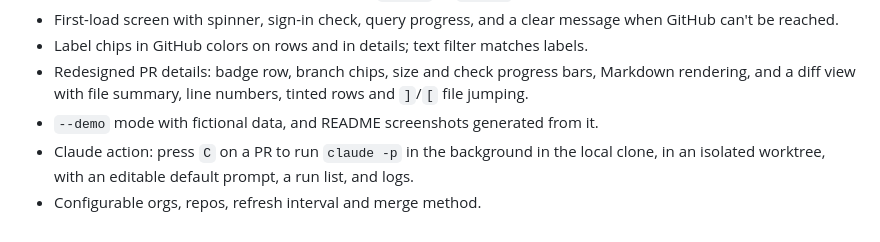
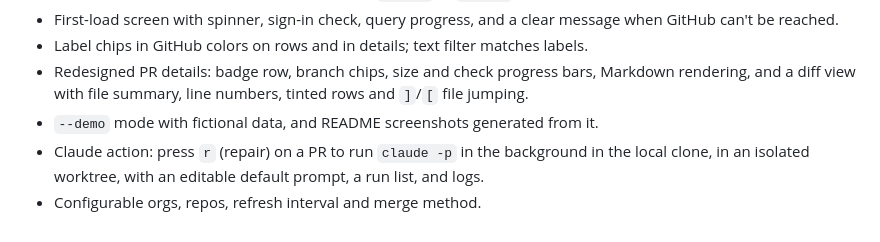
Before and after one commit to scale-venture-partners/pane, a Markdown page: CHANGELOG.md, the part around the change. Drawn GitHub-style.

```diff
--- a/CHANGELOG.md
+++ b/CHANGELOG.md
@@ -13,5 +13,5 @@ All notable changes are recorded here. The format follows [Keep a Changelog](htt
 - Label chips in GitHub colors on rows and in details; text filter matches labels.
 - Redesigned PR details: badge row, branch chips, size and check progress bars, Markdown rendering, and a diff view with file summary, line numbers, tinted rows and `]`/`[` file jumping.
 - `--demo` mode with fictional data, and README screenshots generated from it.
-- Claude action: press `C` on a PR to run `claude -p` in the background in the local clone, in an isolated worktree, with an editable default prompt, a run list, and logs.
+- Claude action: press `r` (repair) on a PR to run `claude -p` in the background in the local clone, in an isolated worktree, with an editable default prompt, a run list, and logs.
 - Configurable orgs, repos, refresh interval and merge method.
```
Also changed, not shown: README.md (+7 -7 lines), docs/screenshots/description.png, docs/screenshots/diff.png, docs/screenshots/issues.png, docs/screenshots/overview.png, 3 other files.
